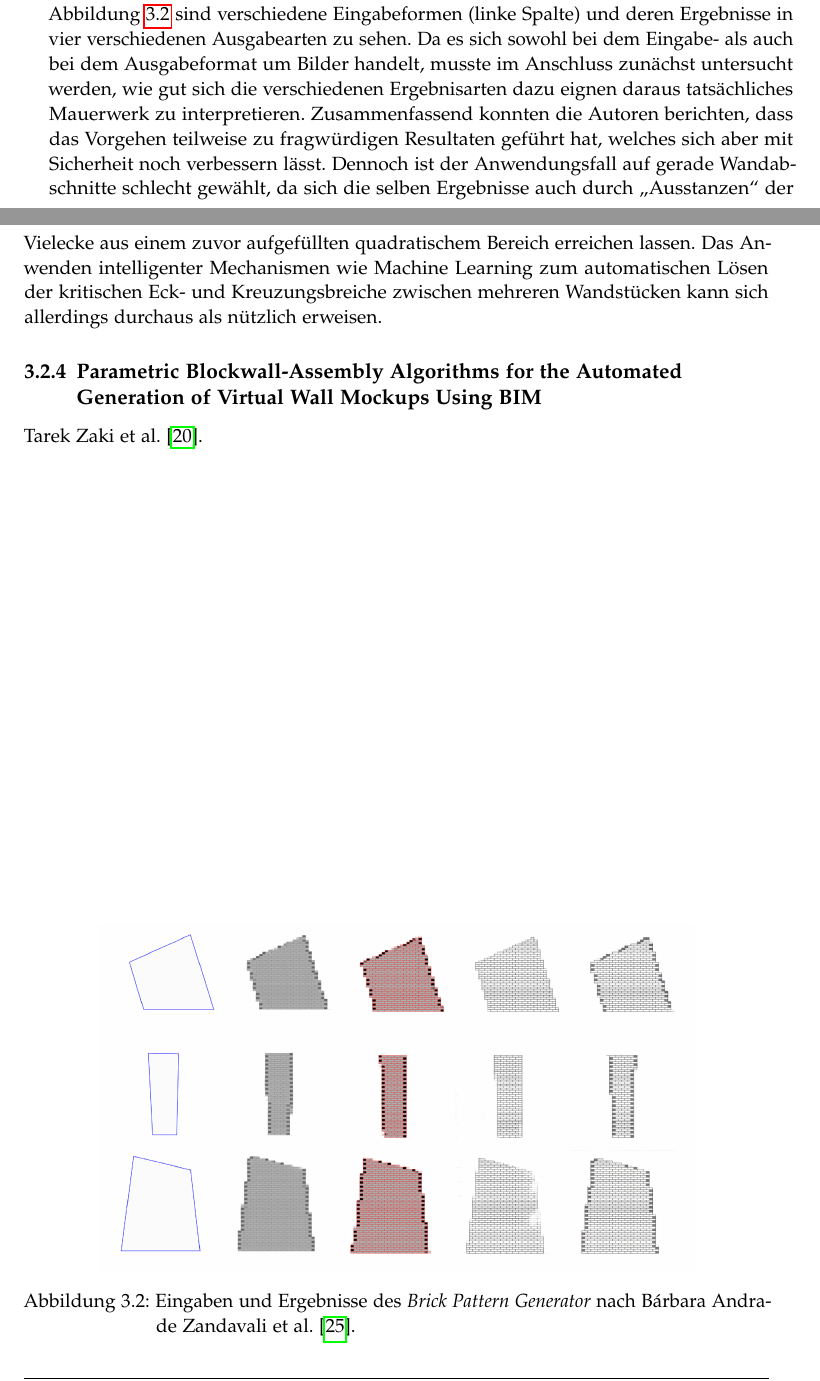
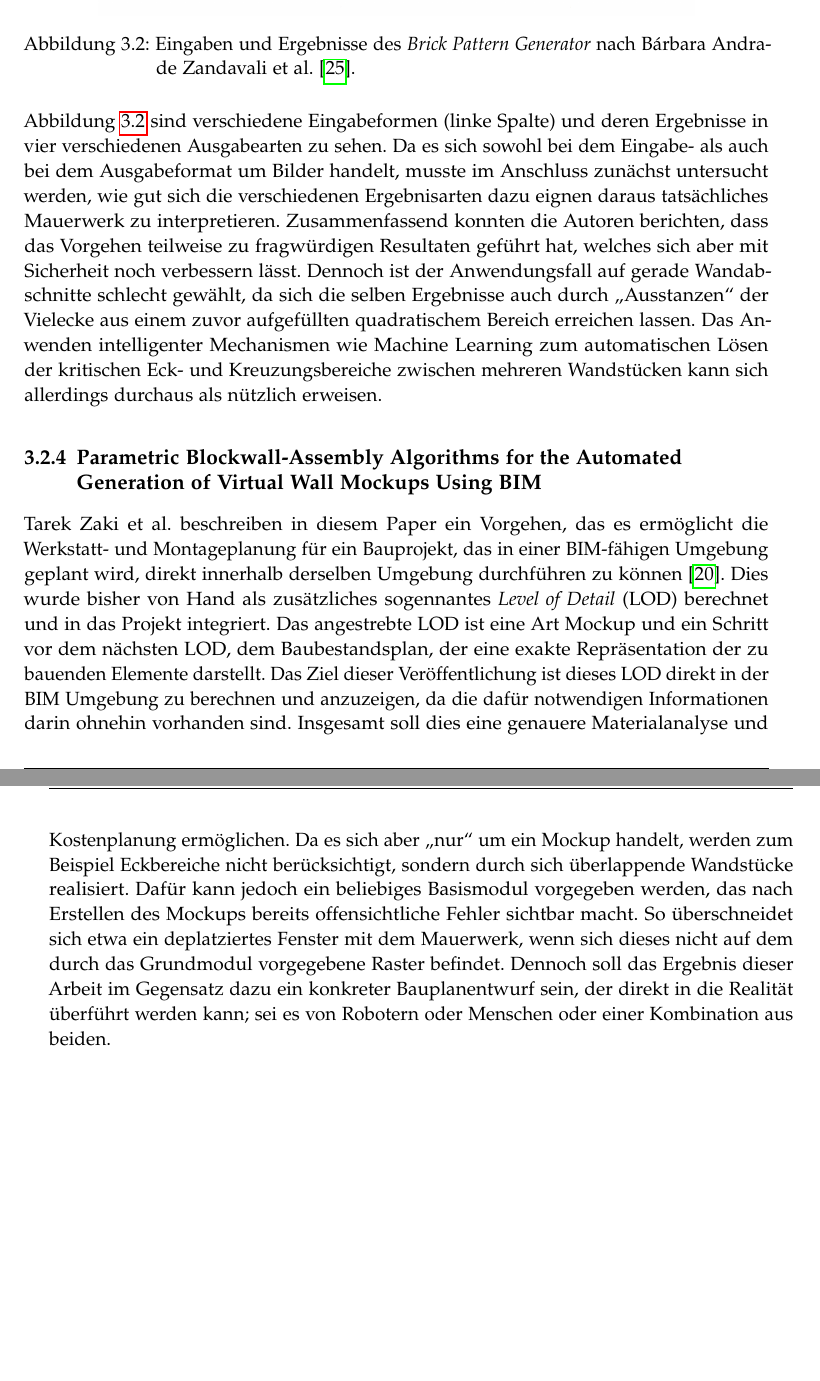
Before and after one commit to rossizero/masterarbeit, a LaTeX thesis (txt/main.tex, which reads txt/txt/related.tex): two parts of pages 21 and 22 of 78 before the commit and two parts of pages 22 and 23 of 79 after it, joined at a grey line, cut so that both start at the same text, the shorter picture padded with empty space. Compiled offline with pdfLaTeX.

```diff
--- a/txt/main.tex
+++ b/txt/main.tex
@@ -46,13 +46,11 @@
 \Autor{Sebastian Rossi}
 \Matrikelnummer{1475010}
 \Titel{Individualisierbarer Konstruktionsplaner mit automatischer Bauplandeduktion}
-\Erstgutachter{Prof. Dr. Wolfgang Reif}
-\Zweitgutachter{Prof. Dr. Bernhard Bauer}
+\Erstgutachter{Prof.\ Dr.\ Wolfgang Reif}
+\Zweitgutachter{Prof.\ Dr.\ Bernhard Bauer}
 
 \Abgabe{8. Januar 2023}
 \Betreuer{Constantin Wanninger}
-
-%\addbibresource{ref.bib}
 
 \bibliography{bib/bibliography}
 
--- a/txt/txt/related.tex
+++ b/txt/txt/related.tex
@@ -62,7 +66,7 @@
 \subsection{Automated Brick Pattern Generator for Robotic Assembly using Machine Learning and Images}
 Bárbara Andrade Zandavali et al.\ untersuchen in ihrem Paper wie gut sich Machine Learning Algorithmen dazu eignen anhand von Bildern Pläne für konkretes Mauerwerk zu erzeugen~\cite{Zandavali2019}.
 Ein Kernaspekt dabei war das Anwenden verschiedener Mauerwerksverbände auf arbiträre Vielecke, welche die Form eines Wandabschnitts beschreiben.
-\begin{figure}[hb!]
+\begin{figure}[ht!]
     \centering
     \includegraphics[width=0.8\columnwidth]{fig/ecaadesigradi2019_605.png}
     \caption{Eingaben und Ergebnisse des \textit{Brick Pattern Generator} nach Bárbara Andrade Zandavali et al.~\cite{Zandavali2019}.}\label{fig:related:Zandavali2019}
@@ -71,7 +75,15 @@
 Da es sich sowohl bei dem Eingabe- als auch bei dem Ausgabeformat um Bilder handelt, musste im Anschluss zunächst untersucht werden, wie gut sich die verschiedenen Ergebnisarten dazu eignen daraus tatsächliches Mauerwerk zu interpretieren.
 Zusammenfassend konnten die Autoren berichten, dass das Vorgehen teilweise zu fragwürdigen Resultaten geführt hat, welches sich aber mit Sicherheit noch verbessern lässt.
 Dennoch ist der Anwendungsfall auf gerade Wandabschnitte schlecht gewählt, da sich die selben Ergebnisse auch durch \glqq{}Ausstanzen\grqq{} der Vielecke aus einem zuvor aufgefüllten quadratischem Bereich erreichen lassen.
-Das Anwenden intelligenter Mechanismen wie Machine Learning zum automatischen Lösen der kritischen Eck- und Kreuzungsbreiche zwischen mehreren Wandstücken kann sich allerdings durchaus als nützlich erweisen.
+Das Anwenden intelligenter Mechanismen wie Machine Learning zum automatischen Lösen der kritischen Eck- und Kreuzungsbereiche zwischen mehreren Wandstücken kann sich allerdings durchaus als nützlich erweisen.
 
 \subsection{Parametric Blockwall-Assembly Algorithms for the Automated Generation of Virtual Wall Mockups Using BIM}
-Tarek Zaki et al.~\cite{Zaki2017}.
+Tarek Zaki et al.\ beschreiben in diesem Paper ein Vorgehen, das es ermöglicht die Werkstatt- und Montageplanung für ein Bauprojekt, das in einer BIM-fähigen Umgebung geplant wird, direkt innerhalb derselben Umgebung durchführen zu können~\cite{Zaki2017}.
+Dies wurde bisher von Hand als zusätzliches sogennantes \textit{Level of Detail} (LOD) berechnet und in das Projekt integriert.
+Das angestrebte LOD ist eine Art Mockup und ein Schritt vor dem nächsten LOD, dem Baubestandsplan, der eine exakte Repräsentation der zu bauenden Elemente darstellt.
+Das Ziel dieser Veröffentlichung ist dieses LOD direkt in der BIM Umgebung zu berechnen und anzuzeigen, da die dafür notwendigen Informationen darin ohnehin vorhanden sind.
+Insgesamt soll dies eine genauere Materialanalyse und Kostenplanung ermöglichen.
+Da es sich aber \glqq{}nur\grqq{} um ein Mockup handelt, werden zum Beispiel Eckbereiche nicht berücksichtigt, sondern durch sich überlappende Wandstücke realisiert.
+Dafür kann jedoch ein beliebiges Basismodul vorgegeben werden, das nach Erstellen des Mockups bereits offensichtliche Fehler sichtbar macht.
+So überschneidet sich etwa ein deplatziertes Fenster mit dem Mauerwerk, wenn sich dieses nicht auf dem durch das Grundmodul vorgegebene Raster befindet.
+Dennoch soll das Ergebnis dieser Arbeit im Gegensatz dazu ein konkreter Bauplanentwurf sein, der direkt in die Realität überführt werden kann; sei es von Robotern oder Menschen oder einer Kombination aus beiden.
```
Also changed, not shown: txt/bib/bibliography.bib (+1 -2 lines), txt/txt/fin.tex (+2 -1 lines), txt/fig/sustainability1303905g004.png (renamed from txt/fig/sustainability-13-03905-g004.png), txt/main.tex (2 more changed lines), txt/txt/related.tex (28 more changed lines).
